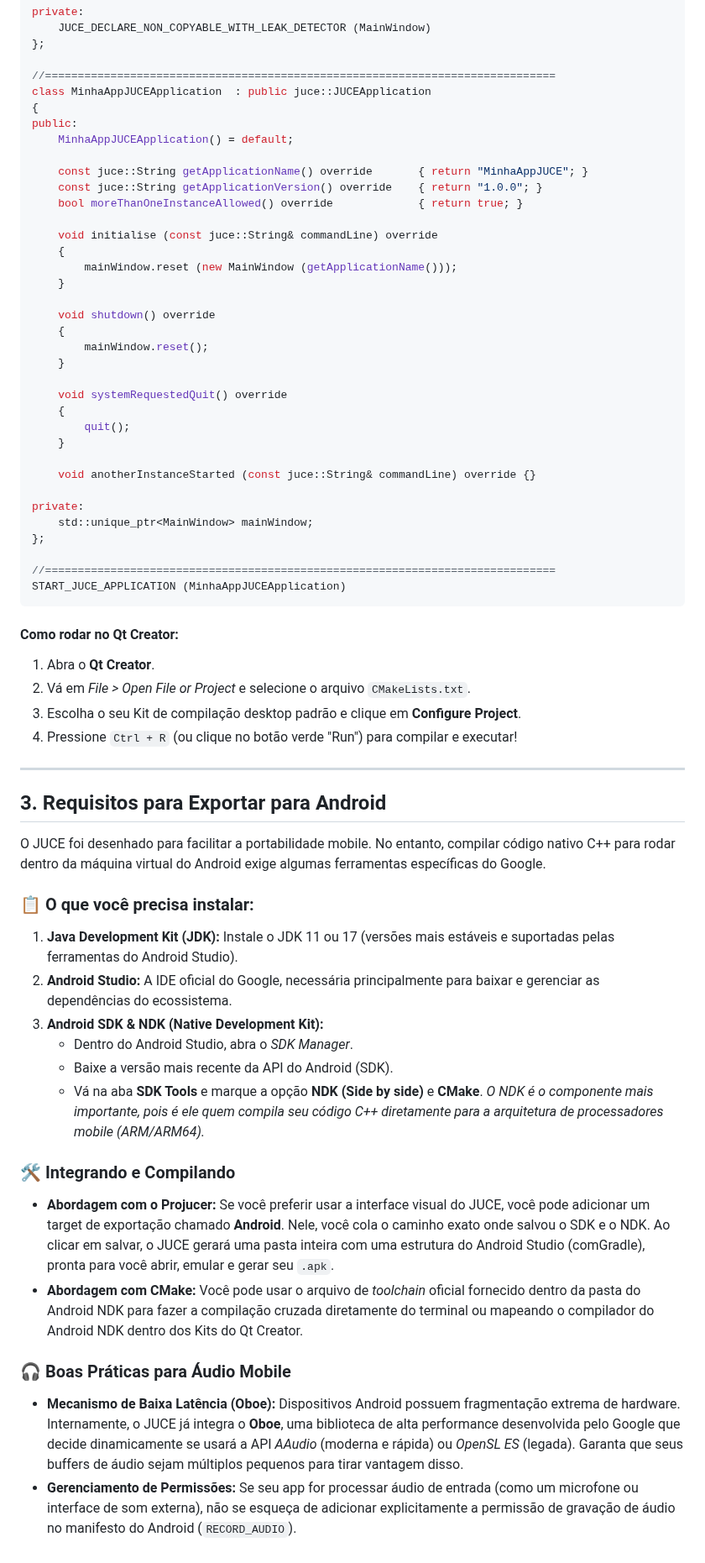
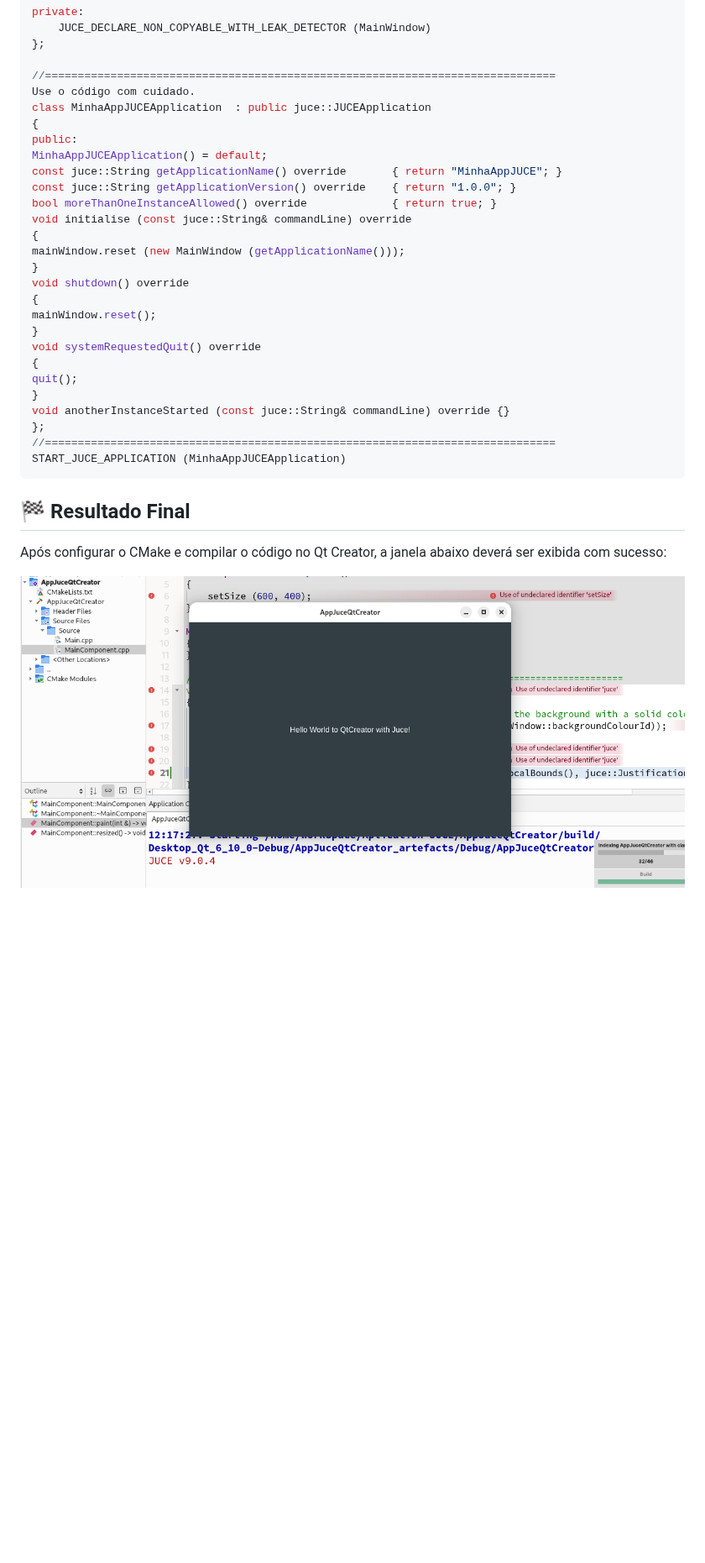
Before and after one commit to batistasilva/AppJuceQtCreator, a Markdown page: README.md, the part around one of its changes. Shown at 84% size. Drawn GitHub-style; pictures changed too: assets/resultado_final.png (added); blank space fills up the shorter version.

Commit message:
Last Update with assets

````diff
--- a/README.md
+++ b/README.md
@@ -182,64 +209,34 @@ private:
 };
 
 //==============================================================================
+Use o código com cuidado.
 class MinhaAppJUCEApplication  : public juce::JUCEApplication
 {
 public:
-    MinhaAppJUCEApplication() = default;
-
-    const juce::String getApplicationName() override       { return "MinhaAppJUCE"; }
-    const juce::String getApplicationVersion() override    { return "1.0.0"; }
-    bool moreThanOneInstanceAllowed() override             { return true; }
-
-    void initialise (const juce::String& commandLine) override
-    {
-        mainWindow.reset (new MainWindow (getApplicationName()));
-    }
-
-    void shutdown() override
-    {
-        mainWindow.reset();
-    }
-
-    void systemRequestedQuit() override
-    {
-        quit();
-    }
-
-    void anotherInstanceStarted (const juce::String& commandLine) override {}
-
-private:
-    std::unique_ptr<MainWindow> mainWindow;
+MinhaAppJUCEApplication() = default;
+const juce::String getApplicationName() override       { return "MinhaAppJUCE"; }
+const juce::String getApplicationVersion() override    { return "1.0.0"; }
+bool moreThanOneInstanceAllowed() override             { return true; }
+void initialise (const juce::String& commandLine) override
+{
+mainWindow.reset (new MainWindow (getApplicationName()));
+}
+void shutdown() override
+{
+mainWindow.reset();
+}
+void systemRequestedQuit() override
+{
+quit();
+}
+void anotherInstanceStarted (const juce::String& commandLine) override {}
 };
-
 //==============================================================================
 START_JUCE_APPLICATION (MinhaAppJUCEApplication)
 ```
 
-#### Como rodar no Qt Creator:
-1. Abra o **Qt Creator**.
-2. Vá em *File > Open File or Project* e selecione o arquivo `CMakeLists.txt`.
-3. Escolha o seu Kit de compilação desktop padrão e clique em **Configure Project**.
-4. Pressione `Ctrl + R` (ou clique no botão verde "Run") para compilar e executar!
+## 🏁 Resultado Final
 
----
+Após configurar o CMake e compilar o código no Qt Creator, a janela abaixo deverá ser exibida com sucesso:
 
-## 3. Requisitos para Exportar para Android
-
-O JUCE foi desenhado para facilitar a portabilidade mobile. No entanto, compilar código nativo C++ para rodar dentro da máquina virtual do Android exige algumas ferramentas específicas do Google.
-
-### 📋 O que você precisa instalar:
-1. **Java Development Kit (JDK):** Instale o JDK 11 ou 17 (versões mais estáveis e suportadas pelas ferramentas do Android Studio).
-2. **Android Studio:** A IDE oficial do Google, necessária principalmente para baixar e gerenciar as dependências do ecossistema.
-3. **Android SDK & NDK (Native Development Kit):**
-   * Dentro do Android Studio, abra o *SDK Manager*.
-   * Baixe a versão mais recente da API do Android (SDK).
-   * Vá na aba **SDK Tools** e marque a opção **NDK (Side by side)** e **CMake**. *O NDK é o componente mais importante, pois é ele quem compila seu código C++ diretamente para a arquitetura de processadores mobile (ARM/ARM64).*
-
-### 🛠️ Integrando e Compilando
-* **Abordagem com o Projucer:** Se você preferir usar a interface visual do JUCE, você pode adicionar um target de exportação chamado **Android**. Nele, você cola o caminho exato onde salvou o SDK e o NDK. Ao clicar em salvar, o JUCE gerará uma pasta inteira com uma estrutura do Android Studio (comGradle), pronta para você abrir, emular e gerar seu `.apk`.
-* **Abordagem com CMake:** Você pode usar o arquivo de *toolchain* oficial fornecido dentro da pasta do Android NDK para fazer a compilação cruzada diretamente do terminal ou mapeando o compilador do Android NDK dentro dos Kits do Qt Creator.
-
-### 🎧 Boas Práticas para Áudio Mobile
-* **Mecanismo de Baixa Latência (Oboe):** Dispositivos Android possuem fragmentação extrema de hardware. Internamente, o JUCE já integra o **Oboe**, uma biblioteca de alta performance desenvolvida pelo Google que decide dinamicamente se usará a API *AAudio* (moderna e rápida) ou *OpenSL ES* (legada). Garanta que seus buffers de áudio sejam múltiplos pequenos para tirar vantagem disso.
-* **Gerenciamento de Permissões:** Se seu app for processar áudio de entrada (como um microfone ou interface de som externa), não se esqueça de adicionar explicitamente a permissão de gravação de áudio no manifesto do Android (`RECORD_AUDIO`).
+![Resultado Final da Aplicação JUCE](assets/resultado_final.png)
````
Also changed, not shown: other parts of README.md (+39 -12 lines), assets/banner.png (added), assets/juce_stream_mix.png (added), assets/play_audio_pro_mix.png (added), 1 other file.
